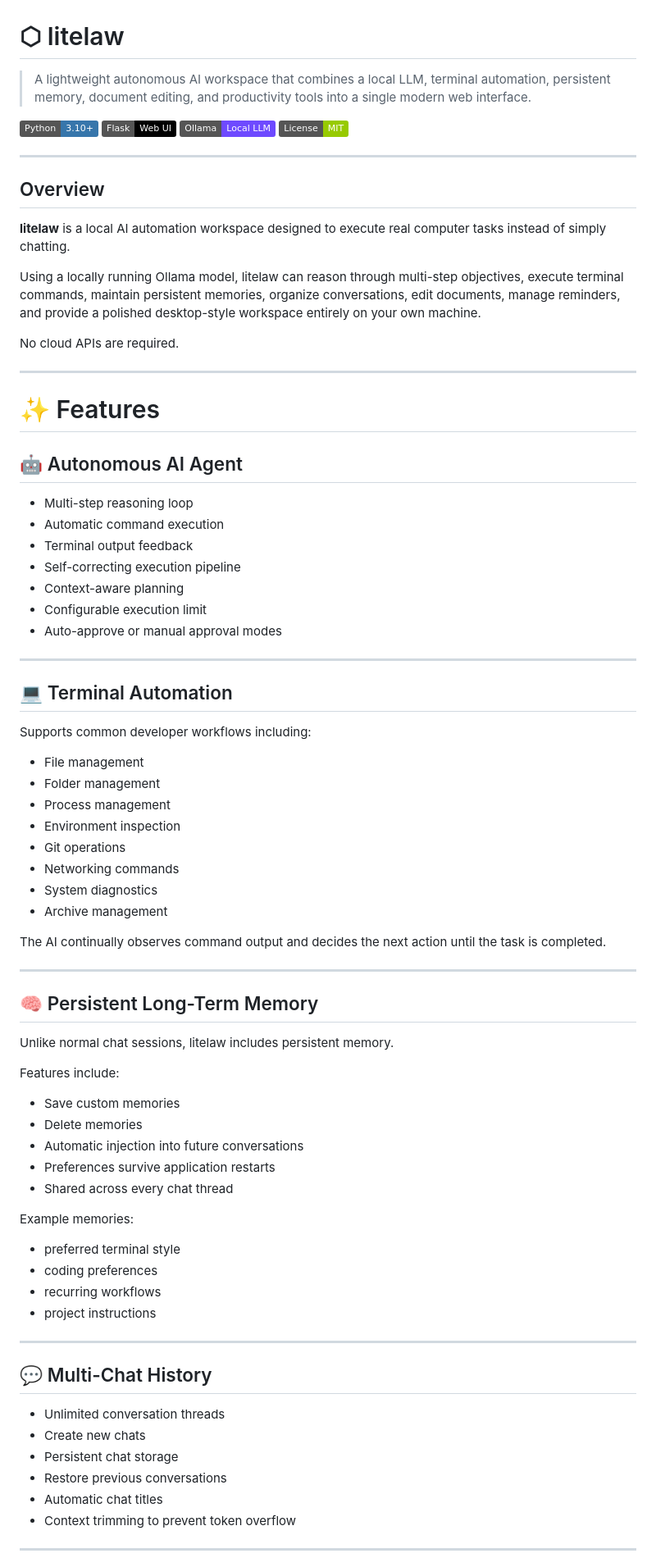
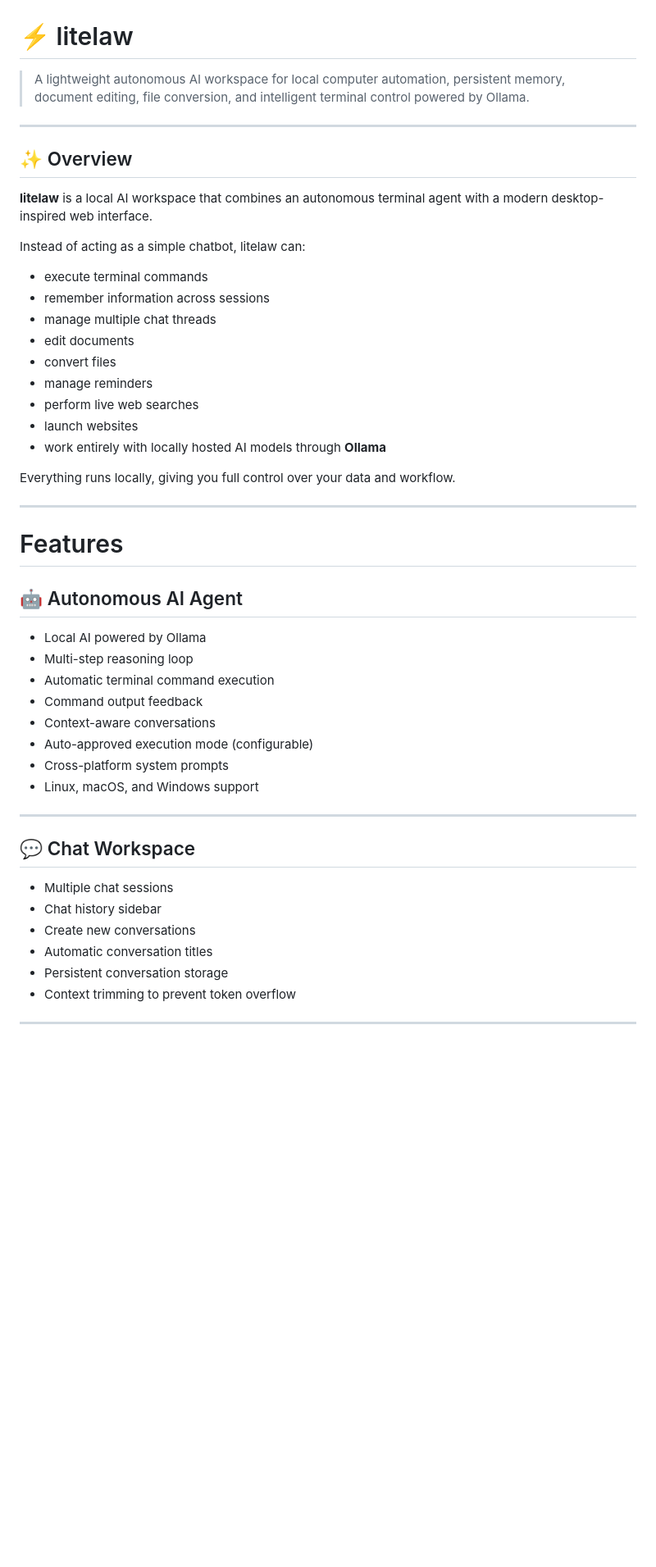
Before and after one commit to excellogalihs/litelaw, a Markdown page: README.md, the part around one of its changes. Shown at 82% size. Rendered like a GitHub page; badges without logos; blank space fills up the shorter version.

```diff
--- a/README.md
+++ b/README.md
@@ -1,84 +1,52 @@
 ![litelaw banner](banner1.jpeg)
-# ⬡ litelaw
+# ⚡ litelaw
 
-> A lightweight autonomous AI workspace that combines a local LLM, terminal automation, persistent memory, document editing, and productivity tools into a single modern web interface.
-
-![Python](https://img.shields.io/badge/Python-3.10+-3776AB?logo=python\&logoColor=white)
-![Flask](https://img.shields.io/badge/Flask-Web%20UI-000000?logo=flask)
-![Ollama](https://img.shields.io/badge/Ollama-Local%20LLM-6E4AFF)
-![License](https://img.shields.io/badge/License-MIT-green)
+> A lightweight autonomous AI workspace for local computer automation, persistent memory, document editing, file conversion, and intelligent terminal control powered by Ollama.
 
 ---
 
-## Overview
+## ✨ Overview
 
-**litelaw** is a local AI automation workspace designed to execute real computer tasks instead of simply chatting.
+**litelaw** is a local AI workspace that combines an autonomous terminal agent with a modern desktop-inspired web interface.
 
-Using a locally running Ollama model, litelaw can reason through multi-step objectives, execute terminal commands, maintain persistent memories, organize conversations, edit documents, manage reminders, and provide a polished desktop-style workspace entirely on your own machine.
+Instead of acting as a simple chatbot, litelaw can:
 
-No cloud APIs are required.
+* execute terminal commands
+* remember information across sessions
+* manage multiple chat threads
+* edit documents
+* convert files
+* manage reminders
+* perform live web searches
+* launch websites
+* work entirely with locally hosted AI models through **Ollama**
+
+Everything runs locally, giving you full control over your data and workflow.
 
 ---
 
-# ✨ Features
+# Features
 
 ## 🤖 Autonomous AI Agent
 
+* Local AI powered by Ollama
 * Multi-step reasoning loop
-* Automatic command execution
-* Terminal output feedback
-* Self-correcting execution pipeline
-* Context-aware planning
-* Configurable execution limit
-* Auto-approve or manual approval modes
+* Automatic terminal command execution
+* Command output feedback
+* Context-aware conversations
+* Auto-approved execution mode (configurable)
+* Cross-platform system prompts
+* Linux, macOS, and Windows support
 
 ---
 
-## 💻 Terminal Automation
+## 💬 Chat Workspace
 
-Supports common developer workflows including:
-
-* File management
-* Folder management
-* Process management
-* Environment inspection
-* Git operations
-* Networking commands
-* System diagnostics
-* Archive management
-
-The AI continually observes command output and decides the next action until the task is completed.
-
----
-
-## 🧠 Persistent Long-Term Memory
-
-Unlike normal chat sessions, litelaw includes persistent memory.
-
-Features include:
-
-* Save custom memories
-* Delete memories
-* Automatic injection into future conversations
-* Preferences survive application restarts
-* Shared across every chat thread
-
-Example memories:
-
-* preferred terminal style
-* coding preferences
-* recurring workflows
-* project instructions
-
----
-
-## 💬 Multi-Chat History
-
-* Unlimited conversation threads
-* Create new chats
-* Persistent chat storage
-* Restore previous conversations
-* Automatic chat titles
+* Multiple chat sessions
+* Chat history sidebar
+* Create new conversations
+* Automatic conversation titles
+* Persistent conversation storage
 * Context trimming to prevent token overflow
 
 ---
```
Also changed, not shown: other parts of README.md (+206 -237 lines).
